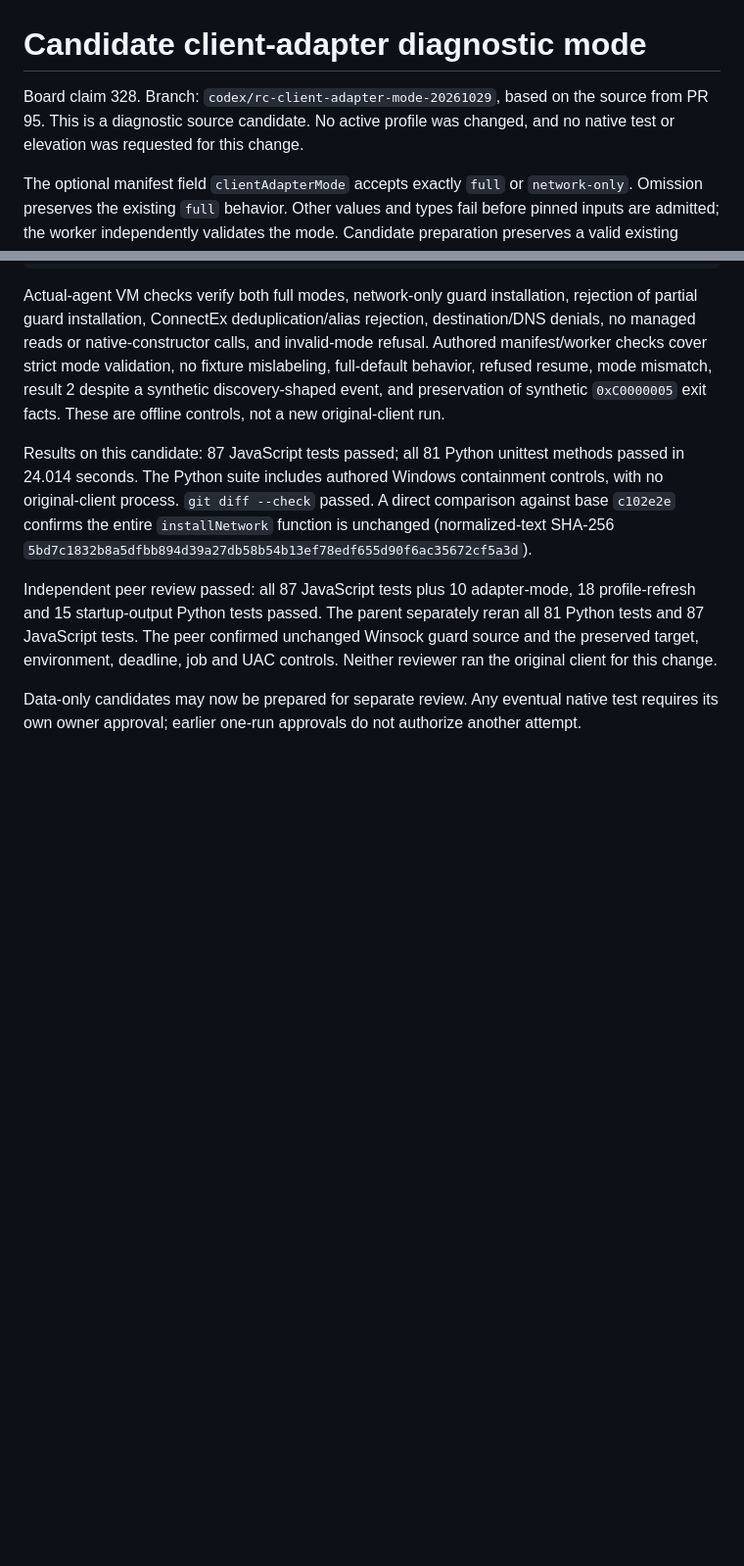
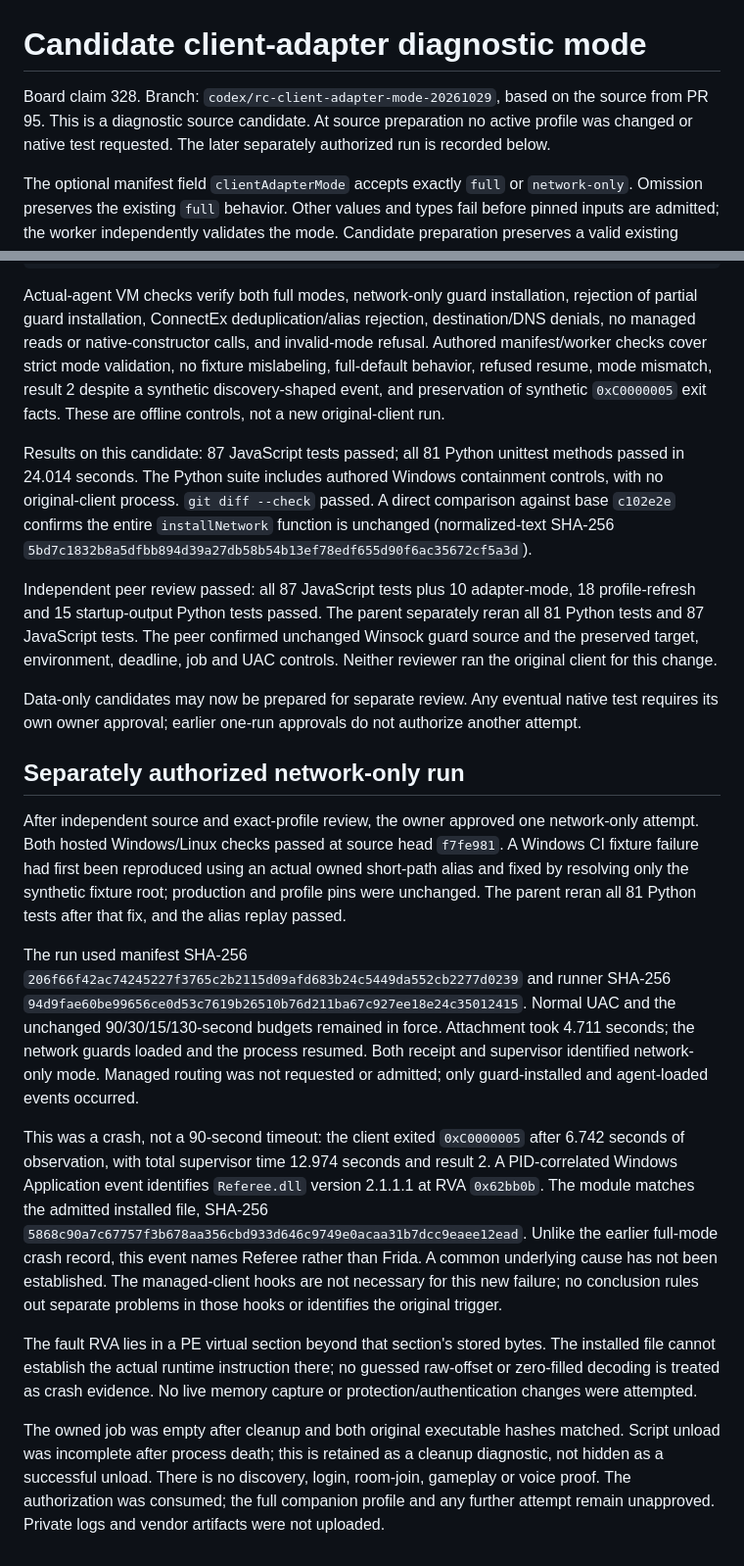
Before and after one commit to oncoursemail/Metallic-RC, a Markdown page: docs/evidence/CLIENT_ADAPTER_MODE_2026-10-29.md, 2 parts joined by grey strips. Shown at 98% size. GitHub-like rendering; blank space fills up the shorter version.

Commit message:
[codex] Record the approved network-only crash and static evidence limits

```diff
--- a/docs/evidence/CLIENT_ADAPTER_MODE_2026-10-29.md
+++ b/docs/evidence/CLIENT_ADAPTER_MODE_2026-10-29.md
@@ -1,6 +1,6 @@
 # Candidate client-adapter diagnostic mode
 
-Board claim 328. Branch: `codex/rc-client-adapter-mode-20261029`, based on the source from PR 95. This is a diagnostic source candidate. No active profile was changed, and no native test or elevation was requested for this change.
+Board claim 328. Branch: `codex/rc-client-adapter-mode-20261029`, based on the source from PR 95. This is a diagnostic source candidate. At source preparation no active profile was changed or native test requested. The later separately authorized run is recorded below.
 
 The optional manifest field `clientAdapterMode` accepts exactly `full` or `network-only`. Omission preserves the existing `full` behavior. Other values and types fail before pinned inputs are admitted; the worker independently validates the mode. Candidate preparation preserves a valid existing mode, defaults an omitted mode to `full`, and supports an explicit reviewed choice through `--client-adapter-mode`. It still requires a new output file and verifies the previous input pins. Tests use authored temporary manifests and inert files only.
 
@@ -24,3 +24,43 @@ Results on this candidate: 87 JavaScript tests passed; all 81 Python unittest me
 Independent peer review passed: all 87 JavaScript tests plus 10 adapter-mode, 18 profile-refresh and 15 startup-output Python tests passed. The parent separately reran all 81 Python tests and 87 JavaScript tests. The peer confirmed unchanged Winsock guard source and the preserved target, environment, deadline, job and UAC controls. Neither reviewer ran the original client for this change.
 
 Data-only candidates may now be prepared for separate review. Any eventual native test requires its own owner approval; earlier one-run approvals do not authorize another attempt.
+
+## Separately authorized network-only run
+
+After independent source and exact-profile review, the owner approved one
+network-only attempt. Both hosted Windows/Linux checks passed at source head
+`f7fe981`. A Windows CI fixture failure had first been reproduced using an actual
+owned short-path alias and fixed by resolving only the synthetic fixture root;
+production and profile pins were unchanged. The parent reran all 81 Python tests
+after that fix, and the alias replay passed.
+
+The run used manifest SHA-256
+`206f66f42ac74245227f3765c2b2115d09afd683b24c5449da552cb2277d0239`
+and runner SHA-256
+`94d9fae60be99656ce0d53c7619b26510b76d211ba67c927ee18e24c35012415`.
+Normal UAC and the unchanged 90/30/15/130-second budgets remained in force.
+Attachment took 4.711 seconds; the network guards loaded and the process resumed.
+Both receipt and supervisor identified network-only mode. Managed routing was
+not requested or admitted; only guard-installed and agent-loaded events occurred.
+
+This was a crash, not a 90-second timeout: the client exited `0xC0000005` after
+6.742 seconds of observation, with total supervisor time 12.974 seconds and
+result 2. A PID-correlated Windows Application event identifies `Referee.dll`
+version 2.1.1.1 at RVA `0x62bb0b`. The module matches the admitted installed file,
+SHA-256 `5868c90a7c67757f3b678aa356cbd933d646c9749e0acaa31b7dcc9eaee12ead`.
+Unlike the earlier full-mode crash record, this event names Referee rather than
+Frida. A common underlying cause has not been established. The managed-client
+hooks are not necessary for this new failure; no conclusion rules out separate
+problems in those hooks or identifies the original trigger.
+
+The fault RVA lies in a PE virtual section beyond that section's stored bytes.
+The installed file cannot establish the actual runtime instruction there; no
+guessed raw-offset or zero-filled decoding is treated as crash evidence. No live
+memory capture or protection/authentication changes were attempted.
+
+The owned job was empty after cleanup and both original executable hashes
+matched. Script unload was incomplete after process death; this is retained as
+a cleanup diagnostic, not hidden as a successful unload. There is no discovery,
+login, room-join, gameplay or voice proof. The authorization was consumed; the
+full companion profile and any further attempt remain unapproved. Private logs
+and vendor artifacts were not uploaded.
```
